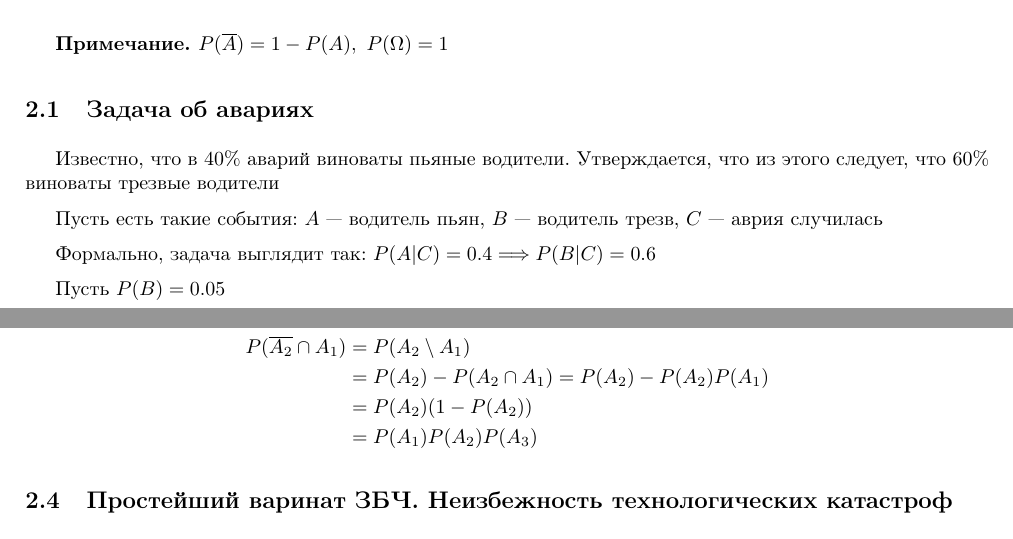
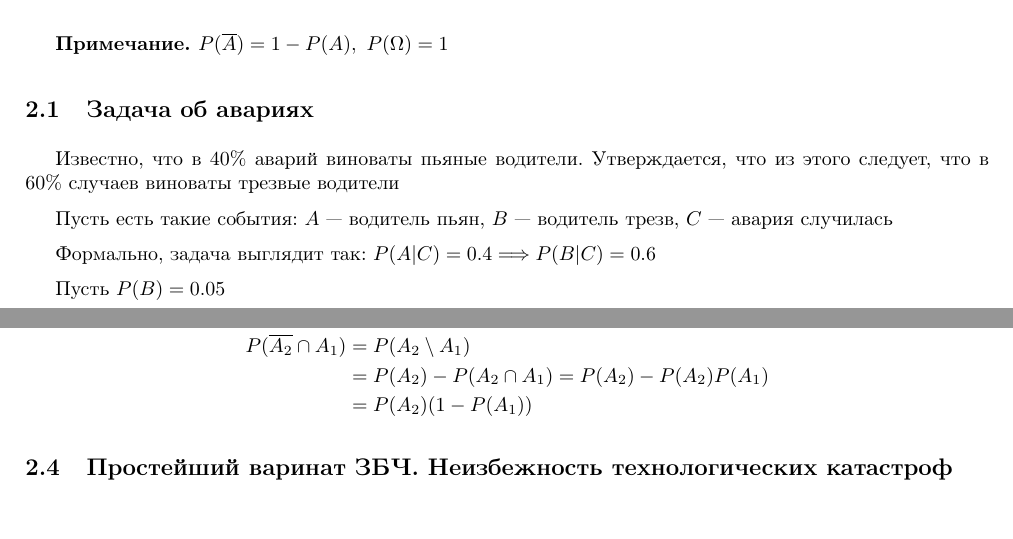
Before and after one commit to wolfrahmmetall/EDS-Study, a LaTeX document (2nd course/Econ probability/Lectures/Lectures.tex): two parts of pages 3 and 4 of 5, joined at a grey line, cut so that both start at the same text. Compiled offline with pdfLaTeX.

Commit message:
Fix some typos

```diff
--- a/2nd course/Econ probability/Lectures/Lectures.tex
+++ b/2nd course/Econ probability/Lectures/Lectures.tex
@@ -54,9 +54,9 @@ $$P(A)=\sum_{\omega_i\in A}p(\omega_i)$$
 \comment $P(\overline{A})=1-P(A),\ P(\Omega)=1$
 
 \subsection{Задача об авариях}
-Известно, что в $40\%$ аварий виноваты пьяные водители. Утверждается, что из этого следует, что $60\%$ виноваты трезвые водители
+Известно, что в $40\%$ аварий виноваты пьяные водители. Утверждается, что из этого следует, что в $60\%$ случаев виноваты трезвые водители
 
-Пусть есть такие события: $A$ — водитель пьян, $B$ — водитель трезв, $C$ — аврия случилась
+Пусть есть такие события: $A$ — водитель пьян, $B$ — водитель трезв, $C$ — авария случилась
 
 Формально, задача выглядит так: $P(A|C)=0.4\Longrightarrow P(B|C)=0.6$
 
@@ -119,8 +119,7 @@ $\displaystyle\frac{P(C|A)}{P(C|B)}=\frac{P(C\cap A)/P(A)}{P(C\cap B)}=\frac{P(A
         P(\overline{A_1}\cap A_2)&=P(\overline{A_1})P(A_2)\\
         P(\overline{A_2}\cap A_1)&=P(A_2\setminus A_1)\\
         &=P(A_2)-P(A_2\cap A_1)=P(A_2)-P(A_2)P(A_1)\\
-        &=P(A_2)(1-P(A_2))\\
-        &=P(A_1)P(A_2)P(A_3)
+        &=P(A_2)(1-P(A_1))
     \end{aligned}
 \end{equation*}
 
```
Also changed, not shown: 2nd course/Econ probability/Lectures/Lectures.pdf, 2nd course/Econ probability/Lectures/Lectures.tex (6 more changed lines).
